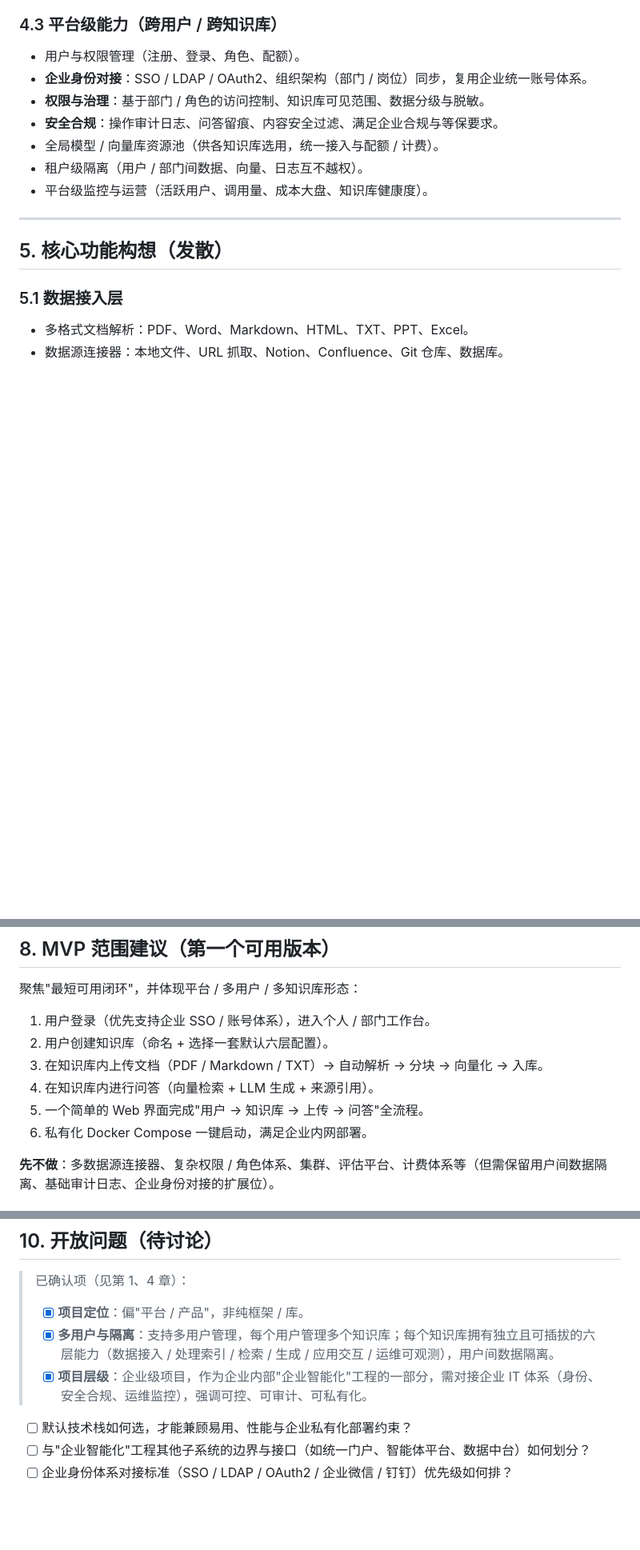
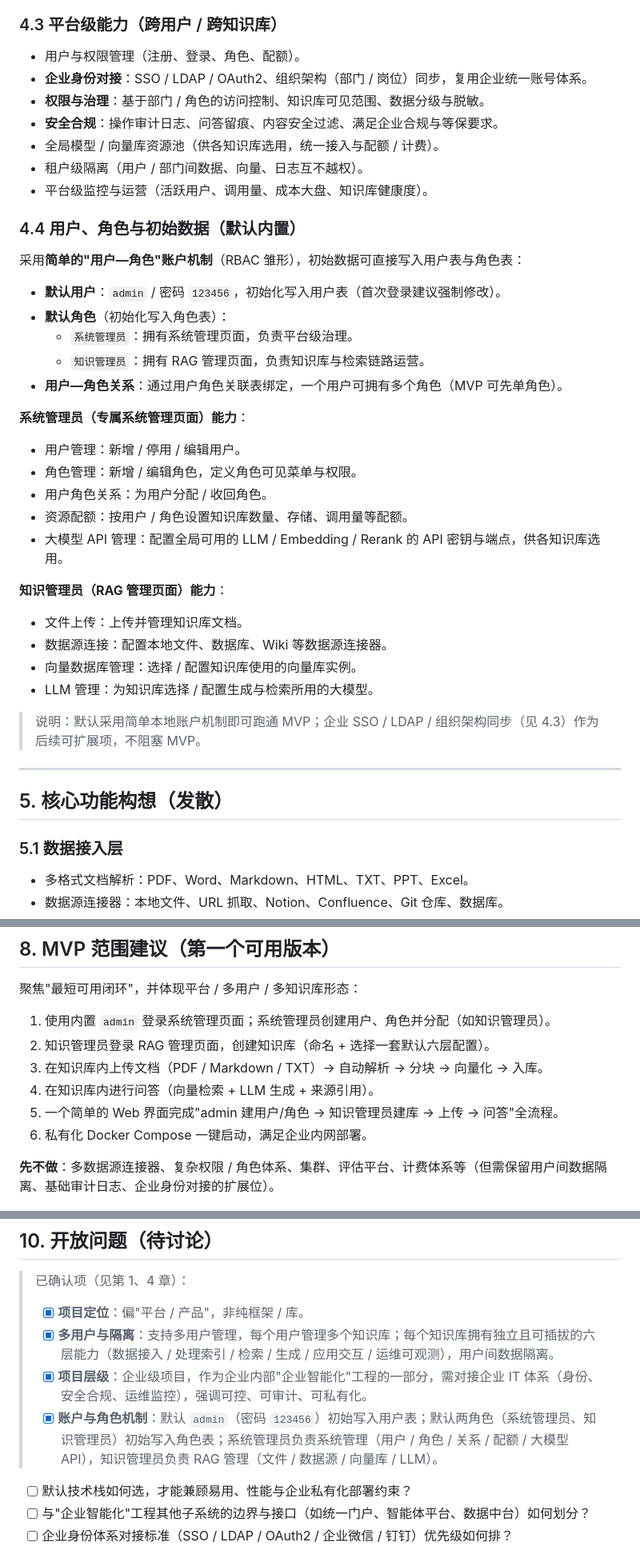
Before and after one commit to qoobots/qoorag, a Markdown page: .docs/00_头脑风暴文档.md, 3 parts joined by grey strips. Shown at 80% size. Rendered like a GitHub page; blank space fills up the shorter version.

Commit message:
docs: 补充默认 admin 用户、系统/知识管理员双角色及各自管理页面

```diff
--- a/.docs/00_头脑风暴文档.md
+++ b/.docs/00_头脑风暴文档.md
@@ -91,6 +91,31 @@
 - 租户级隔离（用户 / 部门间数据、向量、日志互不越权）。
 - 平台级监控与运营（活跃用户、调用量、成本大盘、知识库健康度）。
 
+### 4.4 用户、角色与初始数据（默认内置）
+
+采用**简单的"用户—角色"账户机制**（RBAC 雏形），初始数据可直接写入用户表与角色表：
+
+- **默认用户**：`admin` / 密码 `123456`，初始化写入用户表（首次登录建议强制修改）。
+- **默认角色**（初始化写入角色表）：
+  - `系统管理员`：拥有系统管理页面，负责平台级治理。
+  - `知识管理员`：拥有 RAG 管理页面，负责知识库与检索链路运营。
+- **用户—角色关系**：通过用户角色关联表绑定，一个用户可拥有多个角色（MVP 可先单角色）。
+
+**系统管理员（专属系统管理页面）能力**：
+- 用户管理：新增 / 停用 / 编辑用户。
+- 角色管理：新增 / 编辑角色，定义角色可见菜单与权限。
+- 用户角色关系：为用户分配 / 收回角色。
+- 资源配额：按用户 / 角色设置知识库数量、存储、调用量等配额。
+- 大模型 API 管理：配置全局可用的 LLM / Embedding / Rerank 的 API 密钥与端点，供各知识库选用。
+
+**知识管理员（RAG 管理页面）能力**：
+- 文件上传：上传并管理知识库文档。
+- 数据源连接：配置本地文件、数据库、Wiki 等数据源连接器。
+- 向量数据库管理：选择 / 配置知识库使用的向量库实例。
+- LLM 管理：为知识库选择 / 配置生成与检索所用的大模型。
+
+> 说明：默认采用简单本地账户机制即可跑通 MVP；企业 SSO / LDAP / 组织架构同步（见 4.3）作为后续可扩展项，不阻塞 MVP。
+
 ---
 
 ## 5. 核心功能构想（发散）
@@ -157,11 +182,11 @@
 
 聚焦"最短可用闭环"，并体现平台 / 多用户 / 多知识库形态：
 
-1. 用户登录（优先支持企业 SSO / 账号体系），进入个人 / 部门工作台。
-2. 用户创建知识库（命名 + 选择一套默认六层配置）。
+1. 使用内置 `admin` 登录系统管理页面；系统管理员创建用户、角色并分配（如知识管理员）。
+2. 知识管理员登录 RAG 管理页面，创建知识库（命名 + 选择一套默认六层配置）。
 3. 在知识库内上传文档（PDF / Markdown / TXT）→ 自动解析 → 分块 → 向量化 → 入库。
 4. 在知识库内进行问答（向量检索 + LLM 生成 + 来源引用）。
-5. 一个简单的 Web 界面完成"用户 → 知识库 → 上传 → 问答"全流程。
+5. 一个简单的 Web 界面完成"admin 建用户/角色 → 知识管理员建库 → 上传 → 问答"全流程。
 6. 私有化 Docker Compose 一键启动，满足企业内网部署。
 
 **先不做**：多数据源连接器、复杂权限 / 角色体系、集群、评估平台、计费体系等（但需保留用户间数据隔离、基础审计日志、企业身份对接的扩展位）。
@@ -184,6 +209,7 @@
 > - [x] **项目定位**：偏"平台 / 产品"，非纯框架 / 库。
 > - [x] **多用户与隔离**：支持多用户管理，每个用户管理多个知识库；每个知识库拥有独立且可插拔的六层能力（数据接入 / 处理索引 / 检索 / 生成 / 应用交互 / 运维可观测），用户间数据隔离。
 > - [x] **项目层级**：企业级项目，作为企业内部"企业智能化"工程的一部分，需对接企业 IT 体系（身份、安全合规、运维监控），强调可控、可审计、可私有化。
+> - [x] **账户与角色机制**：默认 `admin`（密码 `123456`）初始写入用户表；默认两角色（系统管理员、知识管理员）初始写入角色表；系统管理员负责系统管理（用户 / 角色 / 关系 / 配额 / 大模型 API），知识管理员负责 RAG 管理（文件 / 数据源 / 向量库 / LLM）。
 
 - [ ] 默认技术栈如何选，才能兼顾易用、性能与企业私有化部署约束？
 - [ ] 与"企业智能化"工程其他子系统的边界与接口（如统一门户、智能体平台、数据中台）如何划分？
```
